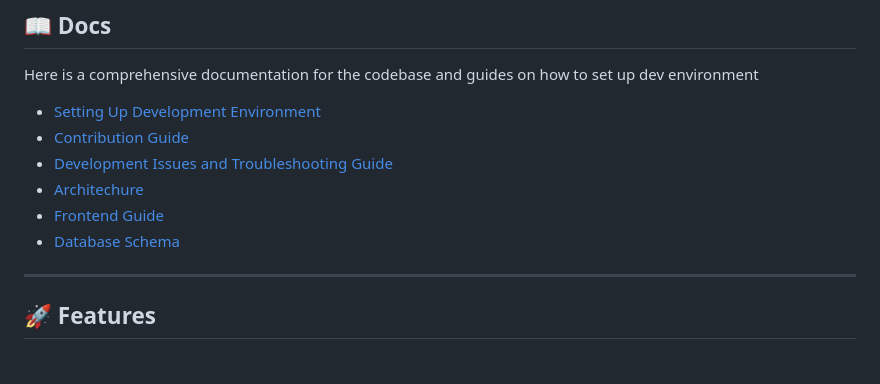
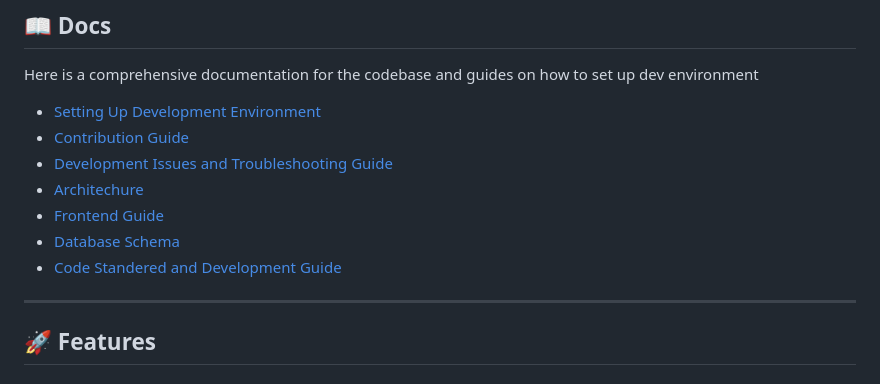
Before and after one commit to dhannajaya17686/reidhub, a Markdown page: README.md, the part around the change. Rendered like a GitHub page.

Commit message:
added code practices

```diff
--- a/README.md
+++ b/README.md
@@ -21,6 +21,7 @@ Here is a comprehensive documentation for the codebase and guides on how to set
 - [Architechure](./docs/architecture.md)
 - [Frontend Guide](./docs/frontend-guide.md)
 - [Database Schema](./docs/database-schema.md)
+- [Code Standered and Development Guide](./docs/code-standards.md)
 
 ---
 
```
